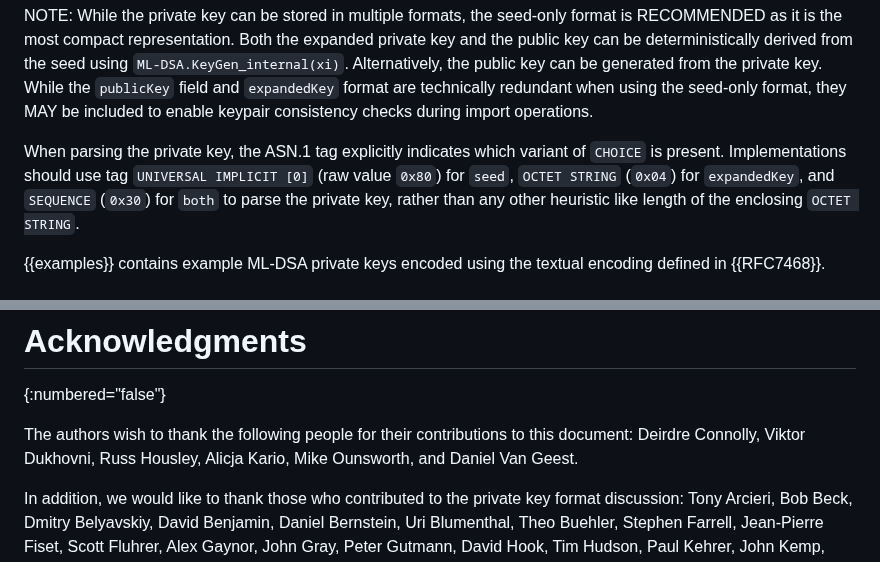
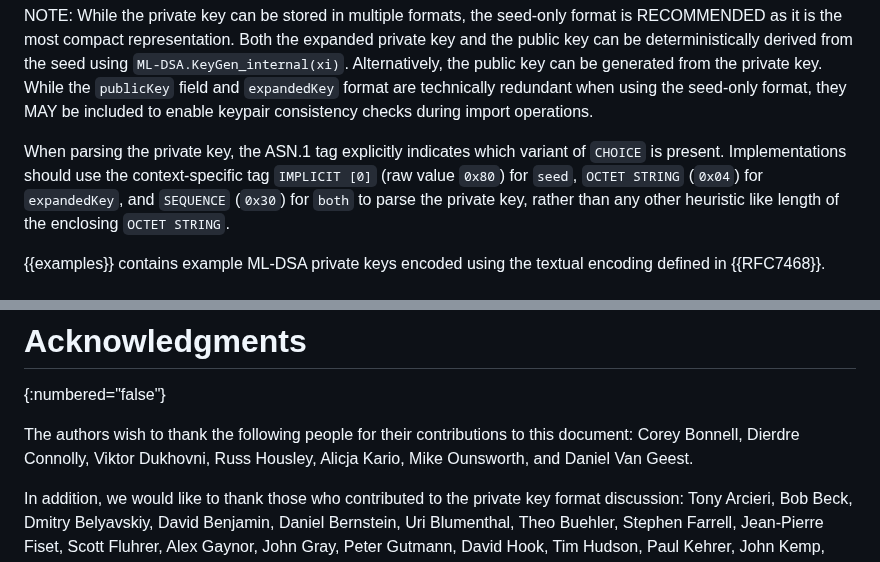
Before and after one commit to lamps-wg/dilithium-certificates, a Markdown page: draft-ietf-lamps-dilithium-certificates.md, 2 parts joined by grey strips. Rendered like a GitHub page.

Commit message:
Fix Tag description (#126)
* Fix Tag description

Tag for `seed` is not UNIVERSAL.

* Add Corey to acks

* typo

Co-authored-by: Corey Bonnell <dev@cbonnell.com>

---------

Co-authored-by: Corey Bonnell <dev@cbonnell.com>

```diff
--- a/draft-ietf-lamps-dilithium-certificates.md
+++ b/draft-ietf-lamps-dilithium-certificates.md
@@ -541,7 +541,7 @@ format, they MAY be included to enable keypair consistency checks during
 import operations.
 
 When parsing the private key, the ASN.1 tag explicitly indicates which
-variant of `CHOICE` is present. Implementations should use tag `UNIVERSAL IMPLICIT [0]`
+variant of `CHOICE` is present. Implementations should use the context-specific tag `IMPLICIT [0]`
 (raw value `0x80`) for `seed`, `OCTET STRING` (`0x04`) for `expandedKey`, and
 `SEQUENCE` (`0x30`) for `both` to parse the private key, rather than any
 other heuristic like length of the enclosing `OCTET STRING`.
@@ -1105,7 +1105,7 @@ this data.
 {:numbered="false"}
 
 The authors wish to thank the following people for their contributions
-to this document: Deirdre Connolly, Viktor Dukhovni, Russ Housley,
+to this document: Corey Bonnell, Dierdre Connolly, Viktor Dukhovni, Russ Housley,
 Alicja Kario, Mike Ounsworth, and Daniel Van Geest.
 
 In addition, we would like to thank those who contributed to the private
```
